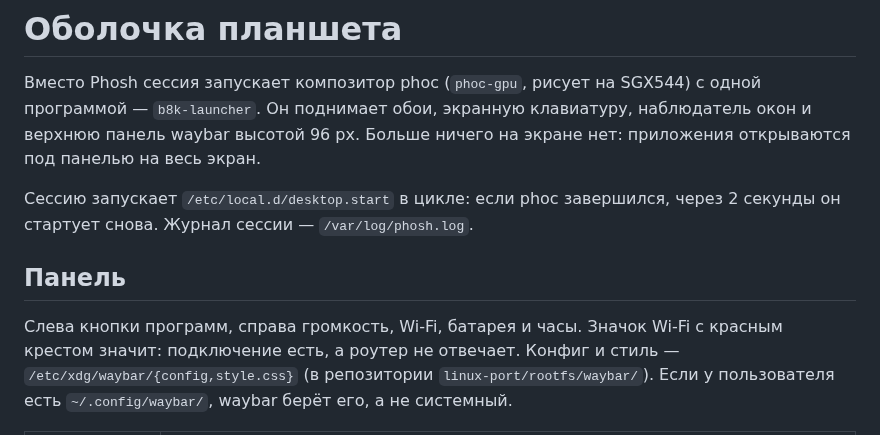
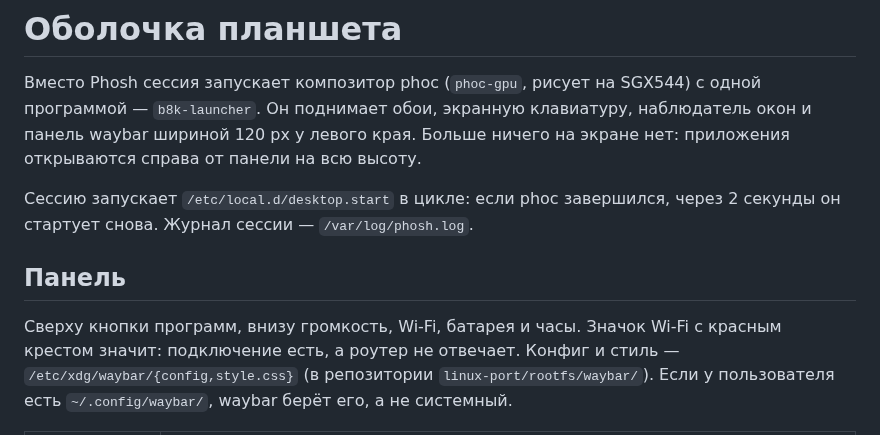
Before and after one commit to haltia-de/device-lenovo-b8000h, a Markdown page: docs/shell.md, the part around the change. Drawn GitHub-style.

```diff
--- a/docs/shell.md
+++ b/docs/shell.md
@@ -2,15 +2,15 @@
 
 Вместо Phosh сессия запускает композитор phoc (`phoc-gpu`, рисует на SGX544) с
 одной программой — `b8k-launcher`. Он поднимает обои, экранную клавиатуру,
-наблюдатель окон и верхнюю панель waybar высотой 96 px. Больше ничего на экране
-нет: приложения открываются под панелью на весь экран.
+наблюдатель окон и панель waybar шириной 120 px у левого края. Больше ничего
+на экране нет: приложения открываются справа от панели на всю высоту.
 
 Сессию запускает `/etc/local.d/desktop.start` в цикле: если phoc завершился, через
 2 секунды он стартует снова. Журнал сессии — `/var/log/phosh.log`.
 
 ## Панель
 
-Слева кнопки программ, справа громкость, Wi-Fi, батарея и часы. Значок Wi-Fi с красным
+Сверху кнопки программ, внизу громкость, Wi-Fi, батарея и часы. Значок Wi-Fi с красным
 крестом значит: подключение есть, а роутер не отвечает. Конфиг и стиль —
 `/etc/xdg/waybar/{config,style.css}` (в репозитории `linux-port/rootfs/waybar/`).
 Если у пользователя есть `~/.config/waybar/`, waybar берёт его, а не системный.
```
Also changed, not shown: README.md (+3 -3 lines), docs/INSTALL.md (+1 -1 lines), docs/img/shell-firefox.png, 4 other files.
